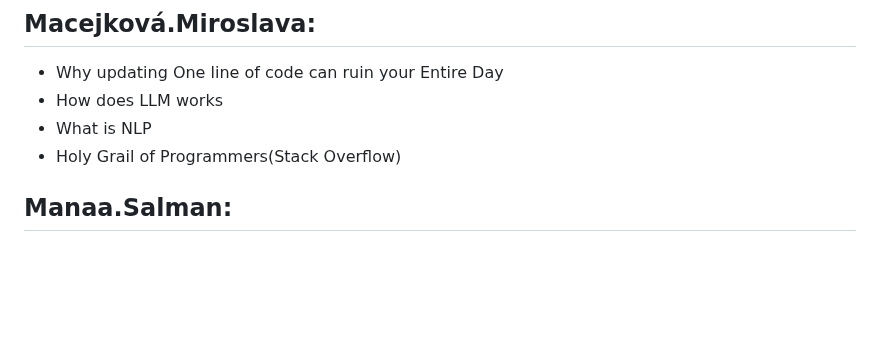
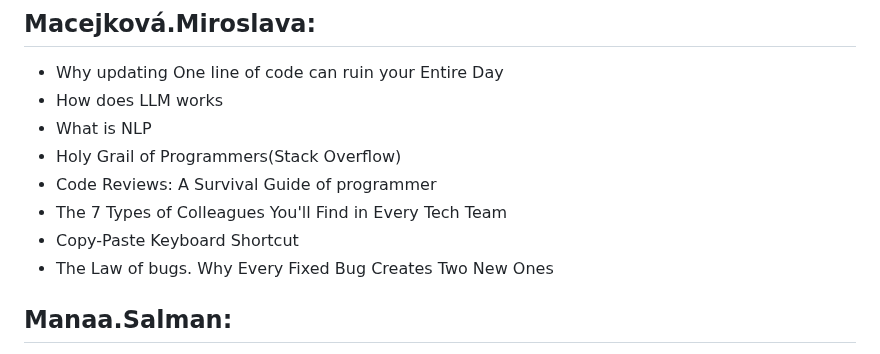
Before and after one commit to unibas-tilics/tilics, a Markdown page: topics-2024-round-2.md, the part around the change. Drawn GitHub-style; blank space fills up the shorter version.

Commit message:
updated topics again
updated topics again

```diff
--- a/topics-2024-round-2.md
+++ b/topics-2024-round-2.md
@@ -84,6 +84,10 @@ To be discussed in the seminar of November 7.
  - How does LLM works
  - What is NLP
  - Holy Grail of Programmers(Stack Overflow)
+ - Code Reviews: A Survival Guide of programmer
+ - The 7 Types of Colleagues You'll Find in Every Tech Team
+ - Copy-Paste Keyboard Shortcut
+ - The Law of bugs. Why Every Fixed Bug Creates Two New Ones
 
 ## Manaa.Salman:
 - Data Privacy in the Digital Age
```
